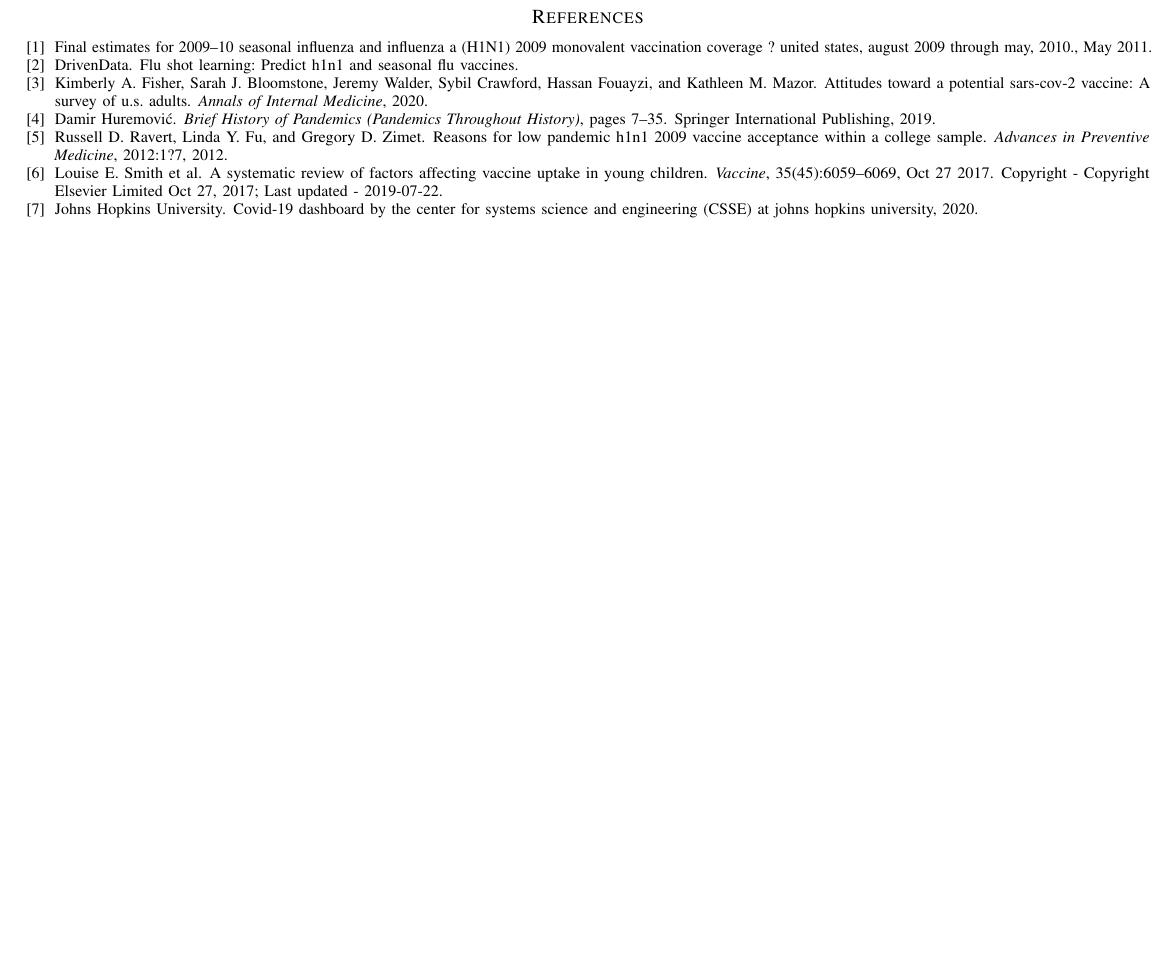
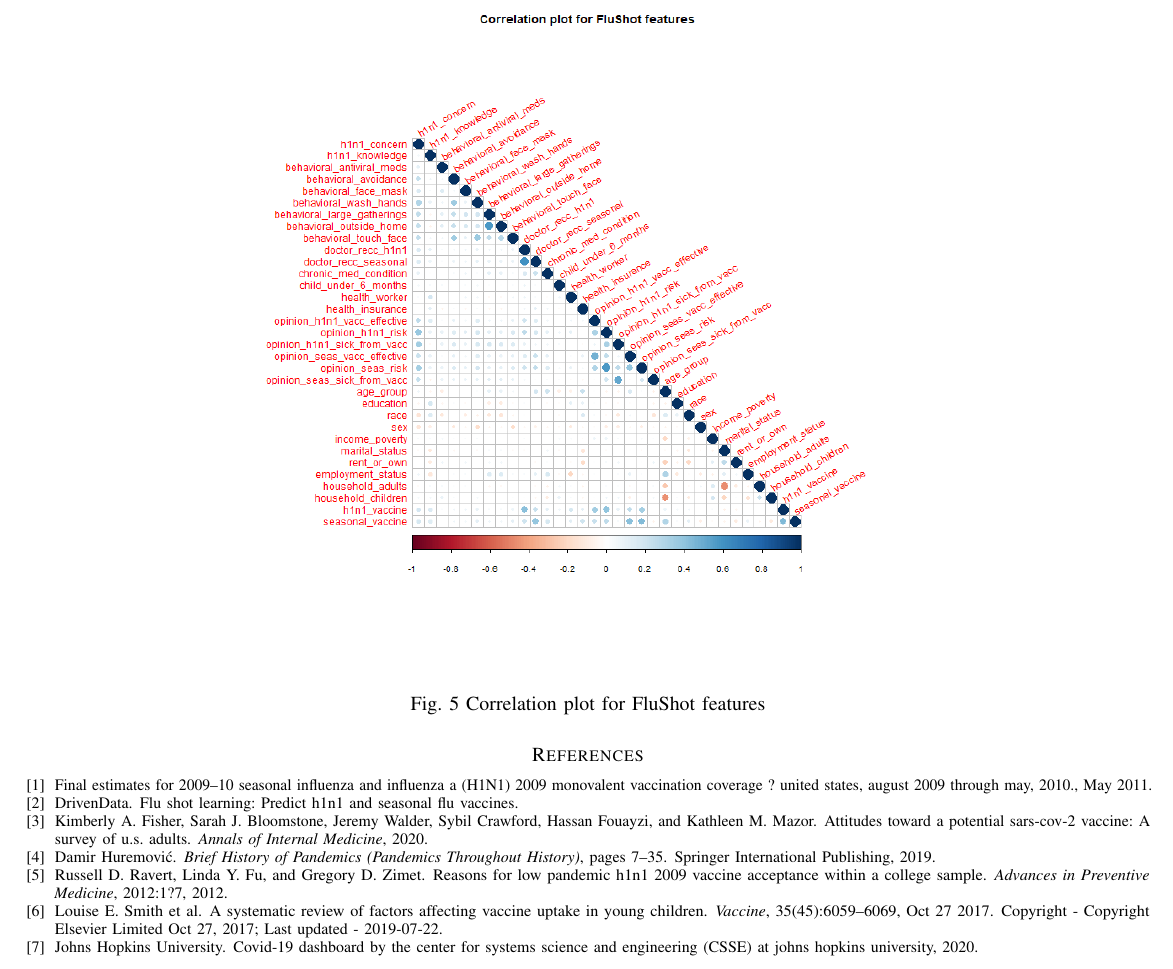
Before and after one commit to Arinze-BioX/FluShot_data_exploration, a LaTeX paper (20200930_Chikwetu_Lucy_proposal.tex): part of page 4 of 4, cut at the place of the change, the shorter picture padded with empty space. Compiled offline with pdfLaTeX.

Commit message:
correlation

```diff
--- a/20200930_Chikwetu_Lucy_proposal.tex
+++ b/20200930_Chikwetu_Lucy_proposal.tex
@@ -135,6 +135,10 @@ This project aims to answer the currently relevant question: What are the leadin
 }
 \clearpage
 \onecolumn{
+\begin{center}
+\includegraphics[width=0.6\columnwidth]{corr}\\
+Fig. 5 Correlation plot for FluShot features
+\end{center}
 \bibliographystyle{plain}
 \bibliography{proposal_bib}
 }
```
Also changed, not shown: 20200930_Chikwetu_Lucy_proposal.pdf.
